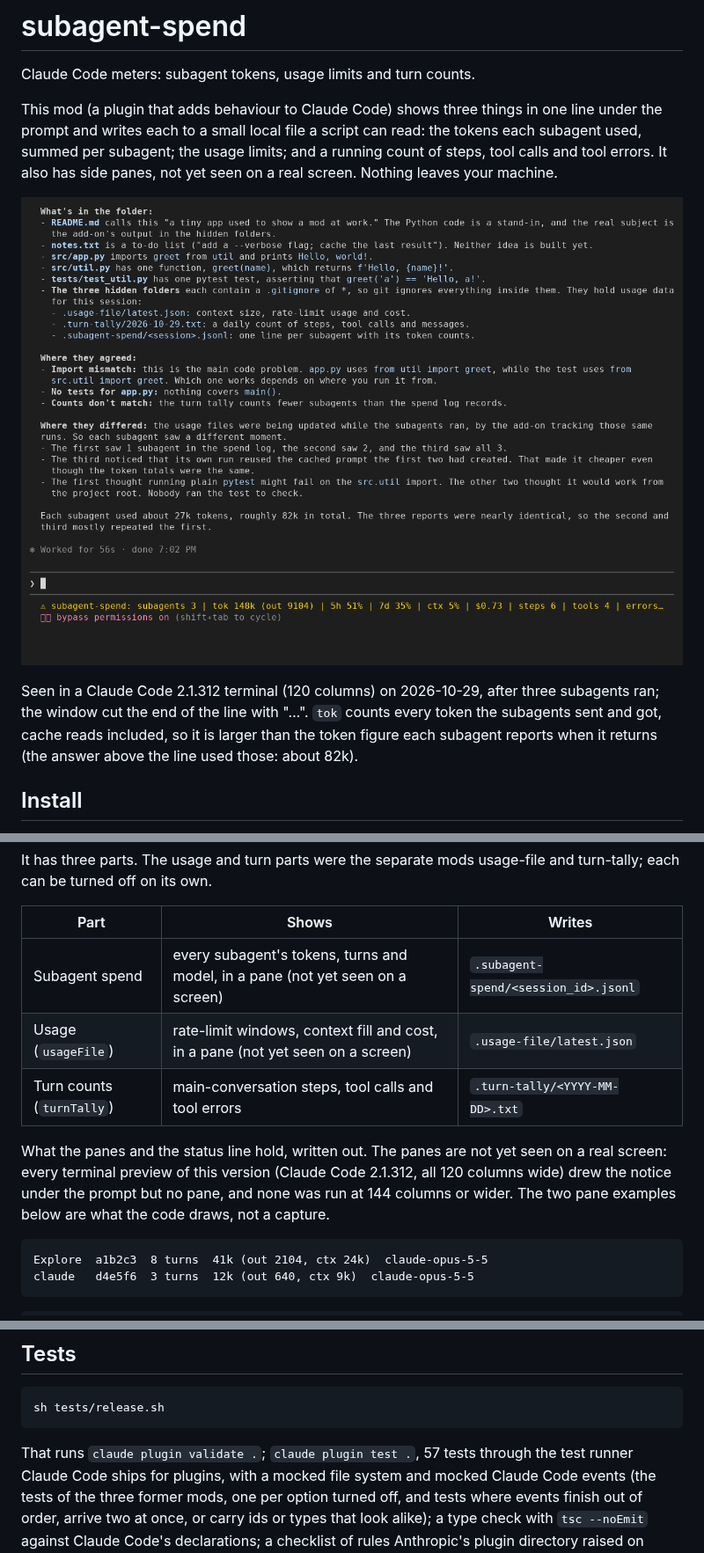
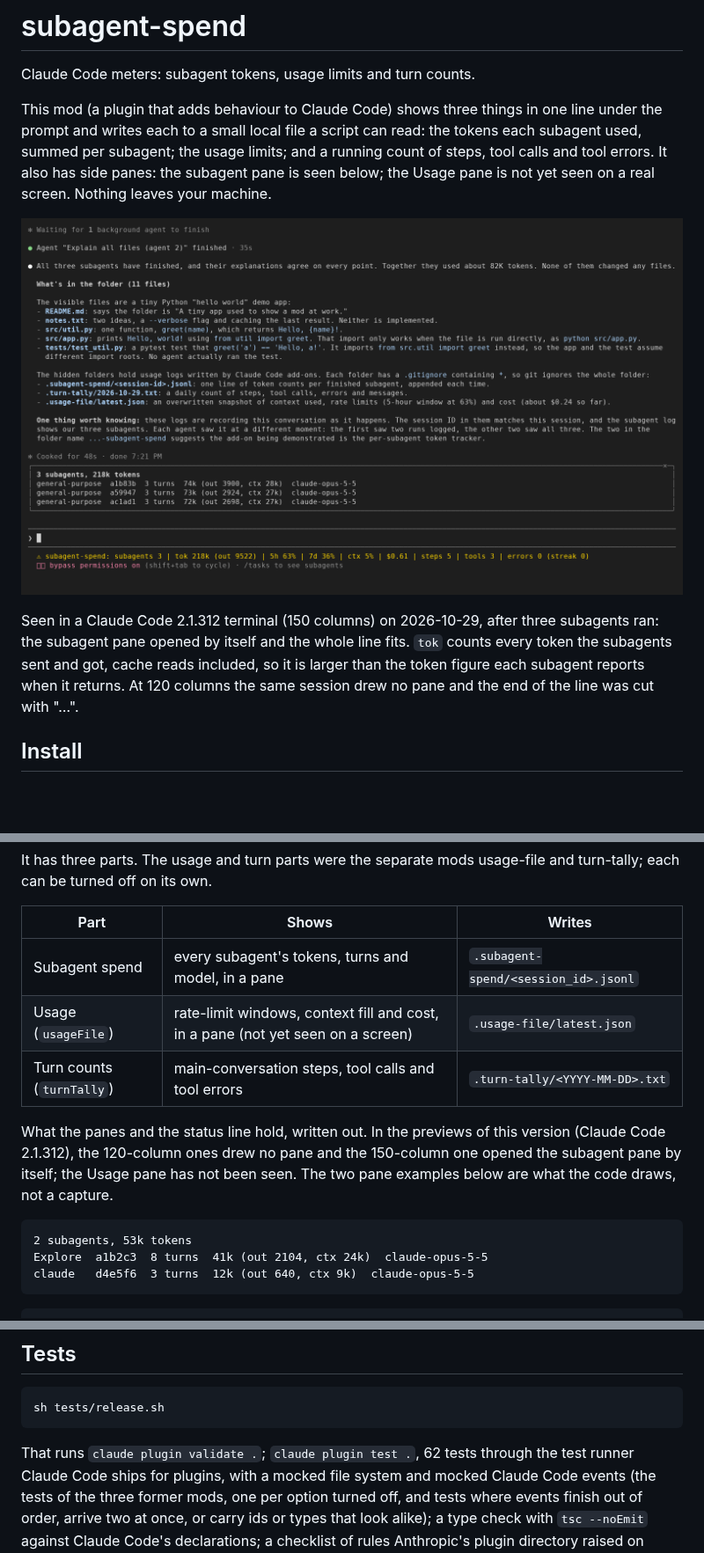
Before and after one commit to nightlab-agent/subagent-spend, a Markdown page: README.md, 3 parts joined by grey strips. Shown at 88% size. Rendered like a GitHub page; pictures changed too: docs/preview.png; blank space fills up the shorter version.

````diff
--- a/README.md
+++ b/README.md
@@ -6,15 +6,17 @@ This mod (a plugin that adds behaviour to Claude Code) shows three things in
 one line under the prompt and writes each to a small local file a script can
 read: the tokens each subagent used, summed per subagent; the usage limits;
 and a running count of steps, tool calls and tool errors. It also has side
-panes, not yet seen on a real screen. Nothing leaves your machine.
+panes: the subagent pane is seen below; the Usage pane is not yet seen on a
+real screen. Nothing leaves your machine.
 
-![The bottom of Claude Code after three subagents ran: the line under the prompt reads subagents 3, tok 148k, then the usage windows, cost and step counts](docs/preview.png)
+![Claude Code after three subagents ran: the subagent pane lists the three with their turns and tokens, and the line under the prompt reads subagents 3, tok 218k, then the usage windows, cost and step counts](docs/preview.png)
 
-Seen in a Claude Code 2.1.312 terminal (120 columns) on 2026-10-29, after
-three subagents ran; the window cut the end of the line with "…". `tok`
-counts every token the subagents sent and got, cache reads included, so it
-is larger than the token figure each subagent reports when it returns (the
-answer above the line used those: about 82k).
+Seen in a Claude Code 2.1.312 terminal (150 columns) on 2026-10-29, after
+three subagents ran: the subagent pane opened by itself and the whole line
+fits. `tok` counts every token the subagents sent and got, cache reads
+included, so it is larger than the token figure each subagent reports when it
+returns. At 120 columns the same session drew no pane and the end of the line
+was cut with "…".
 
 ## Install
 
@@ -78,16 +80,17 @@ usage-file and turn-tally; each can be turned off on its own.
 
 | Part | Shows | Writes |
 |---|---|---|
-| Subagent spend | every subagent's tokens, turns and model, in a pane (not yet seen on a screen) | `.subagent-spend/<session_id>.jsonl` |
+| Subagent spend | every subagent's tokens, turns and model, in a pane | `.subagent-spend/<session_id>.jsonl` |
 | Usage (`usageFile`) | rate-limit windows, context fill and cost, in a pane (not yet seen on a screen) | `.usage-file/latest.json` |
 | Turn counts (`turnTally`) | main-conversation steps, tool calls and tool errors | `.turn-tally/<YYYY-MM-DD>.txt` |
 
-What the panes and the status line hold, written out. The panes are not
-yet seen on a real screen: every terminal preview of this version
-(Claude Code 2.1.312, all 120 columns wide) drew the notice under the prompt
-but no pane, and none was run at 144 columns or wider. The two pane examples below are what the code draws, not a capture.
+What the panes and the status line hold, written out. In the previews of
+this version (Claude Code 2.1.312), the 120-column ones drew no pane and the
+150-column one opened the subagent pane by itself; the Usage pane has not
+been seen. The two pane examples below are what the code draws, not a capture.
 
 ```
+2 subagents, 53k tokens
 Explore  a1b2c3  8 turns  41k (out 2104, ctx 24k)  claude-opus-5-5
 claude   d4e5f6  3 turns  12k (out 640, ctx 9k)  claude-opus-5-5
 ```
@@ -321,7 +323,7 @@ or under an option folder).
 sh tests/release.sh
 ```
 
-That runs `claude plugin validate .`; `claude plugin test .`, 57 tests
+That runs `claude plugin validate .`; `claude plugin test .`, 62 tests
 through the test runner Claude Code ships for plugins, with a mocked file
 system and mocked Claude Code events (the tests of the three former mods, one per
 option turned off, and tests where events finish out of order, arrive two at
````
Also changed, not shown: other parts of README.md (+3 -4 lines), CHANGELOG.md (+5 -2 lines), 4 other files.
